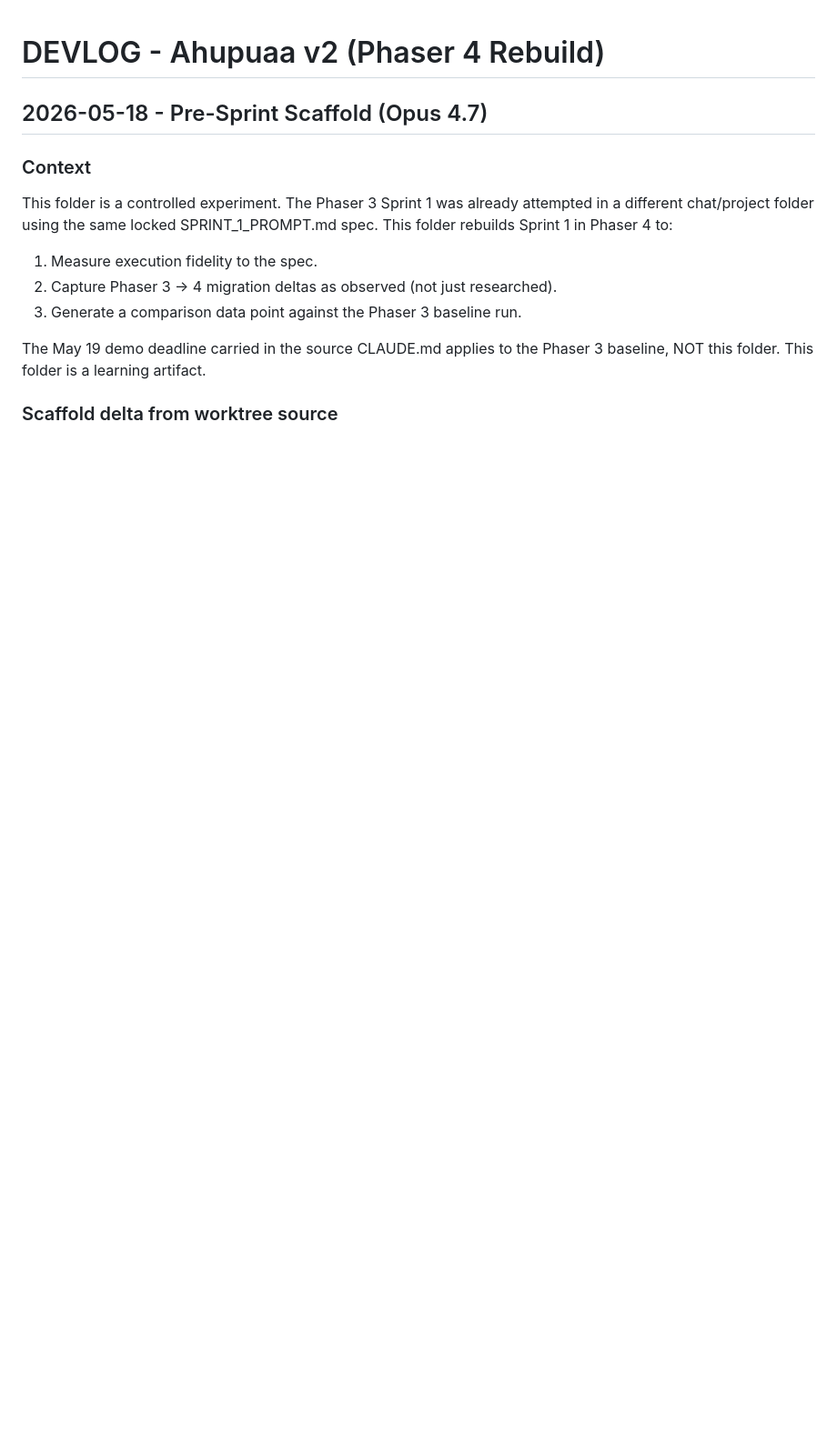
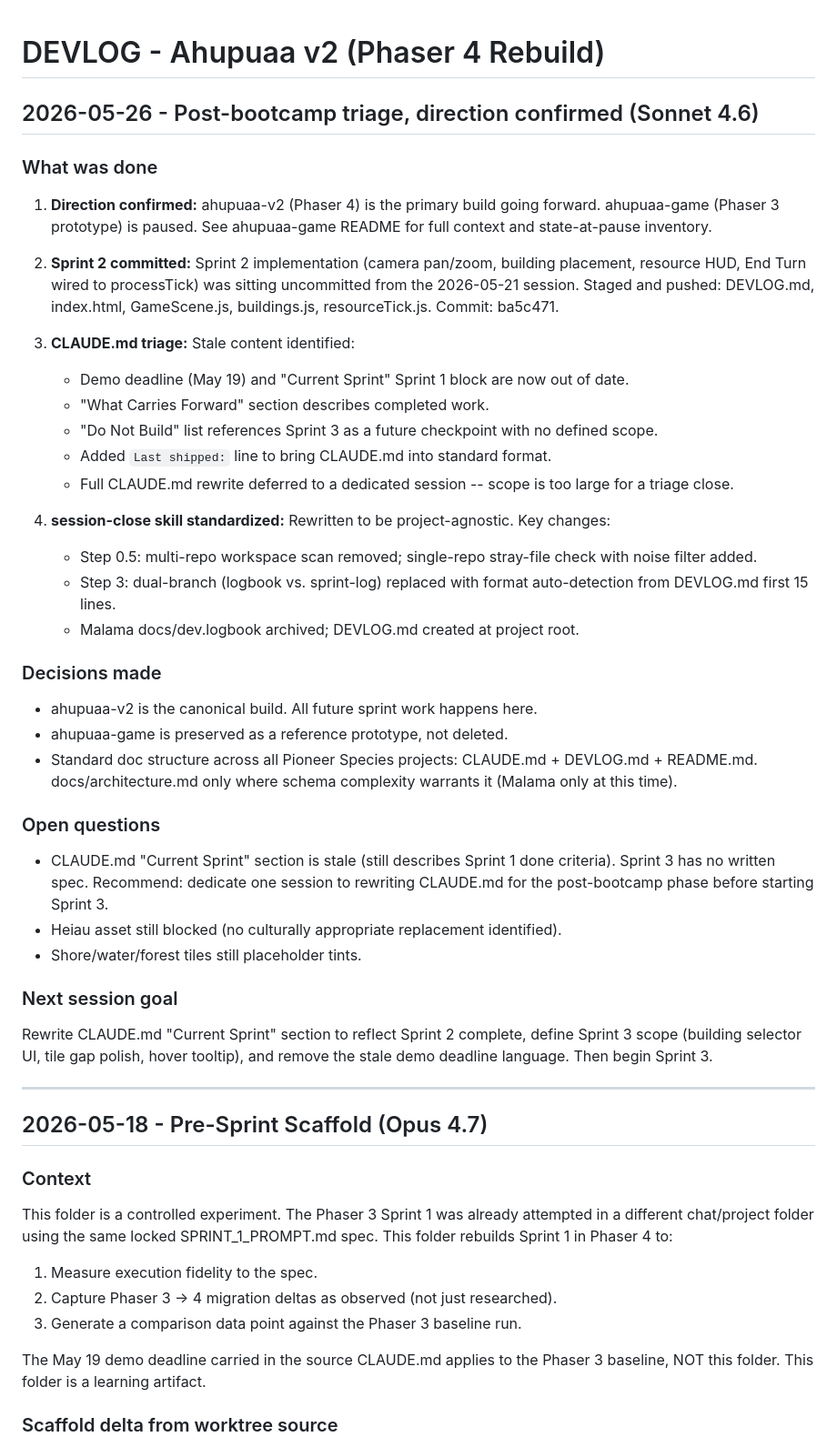
Before and after one commit to koloheCook/ahapuaa-v2, a Markdown page: DEVLOG.md, the part around the change. Shown at 91% size. Rendered like a GitHub page; blank space fills up the shorter version.

Commit message:
Session close - post-bootcamp triage, v2 confirmed primary, Sprint 2 logged (2026-05-26)

```diff
--- a/DEVLOG.md
+++ b/DEVLOG.md
@@ -1,4 +1,56 @@
 # DEVLOG - Ahupuaa v2 (Phaser 4 Rebuild)
+
+## 2026-05-26 - Post-bootcamp triage, direction confirmed (Sonnet 4.6)
+
+### What was done
+
+1. **Direction confirmed:** ahupuaa-v2 (Phaser 4) is the primary build going forward.
+   ahupuaa-game (Phaser 3 prototype) is paused. See ahupuaa-game README for full context
+   and state-at-pause inventory.
+
+2. **Sprint 2 committed:** Sprint 2 implementation (camera pan/zoom, building placement,
+   resource HUD, End Turn wired to processTick) was sitting uncommitted from the 2026-05-21
+   session. Staged and pushed: DEVLOG.md, index.html, GameScene.js, buildings.js,
+   resourceTick.js. Commit: ba5c471.
+
+3. **CLAUDE.md triage:** Stale content identified:
+   - Demo deadline (May 19) and "Current Sprint" Sprint 1 block are now out of date.
+   - "What Carries Forward" section describes completed work.
+   - "Do Not Build" list references Sprint 3 as a future checkpoint with no defined scope.
+   - Added `Last shipped:` line to bring CLAUDE.md into standard format.
+   - Full CLAUDE.md rewrite deferred to a dedicated session -- scope is too large for
+     a triage close.
+
+4. **session-close skill standardized:** Rewritten to be project-agnostic. Key changes:
+   - Step 0.5: multi-repo workspace scan removed; single-repo stray-file check with
+     noise filter added.
+   - Step 3: dual-branch (logbook vs. sprint-log) replaced with format auto-detection
+     from DEVLOG.md first 15 lines.
+   - Malama docs/dev.logbook archived; DEVLOG.md created at project root.
+
+### Decisions made
+
+- ahupuaa-v2 is the canonical build. All future sprint work happens here.
+- ahupuaa-game is preserved as a reference prototype, not deleted.
+- Standard doc structure across all Pioneer Species projects: CLAUDE.md + DEVLOG.md +
+  README.md. docs/architecture.md only where schema complexity warrants it (Malama only
+  at this time).
+
+### Open questions
+
+- CLAUDE.md "Current Sprint" section is stale (still describes Sprint 1 done criteria).
+  Sprint 3 has no written spec. Recommend: dedicate one session to rewriting CLAUDE.md
+  for the post-bootcamp phase before starting Sprint 3.
+- Heiau asset still blocked (no culturally appropriate replacement identified).
+- Shore/water/forest tiles still placeholder tints.
+
+### Next session goal
+
+Rewrite CLAUDE.md "Current Sprint" section to reflect Sprint 2 complete, define Sprint 3
+scope (building selector UI, tile gap polish, hover tooltip), and remove the stale demo
+deadline language. Then begin Sprint 3.
+
+---
 
 ## 2026-05-18 - Pre-Sprint Scaffold (Opus 4.7)
 
```
Also changed, not shown: CLAUDE.md (+4 -2 lines).
